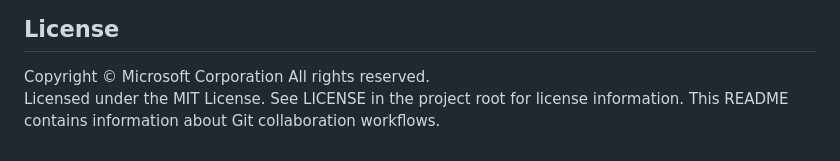
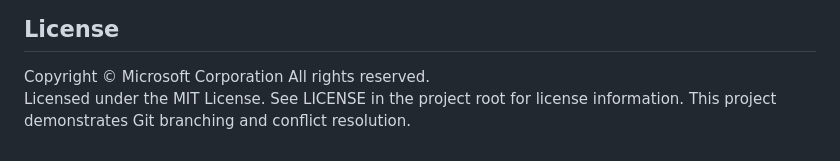
Before and after one commit to microsoft/vscode-remote-try-python, a Markdown page: README.md, the part around the change. GitHub-like rendering.

Commit message:
Updated README with branching information

```diff
--- a/README.md
+++ b/README.md
@@ -110,4 +110,4 @@ contact [opencode@microsoft.com](mailto:opencode@microsoft.com) with any additio
 
 Copyright © Microsoft Corporation All rights reserved.<br />
 Licensed under the MIT License. See LICENSE in the project root for license information.
-This README contains information about Git collaboration workflows.
+This project demonstrates Git branching and conflict resolution.
```
